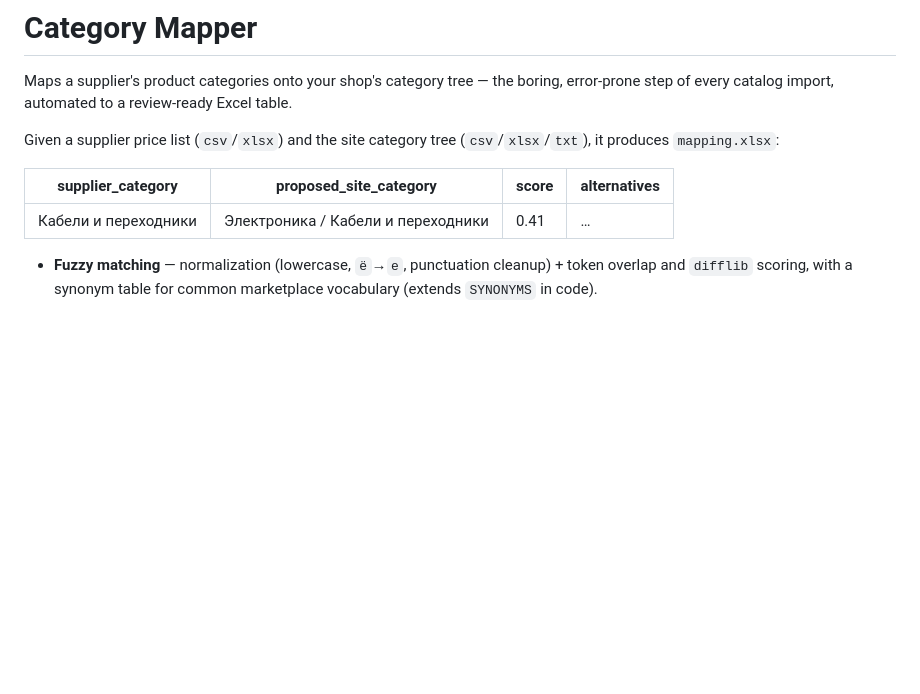
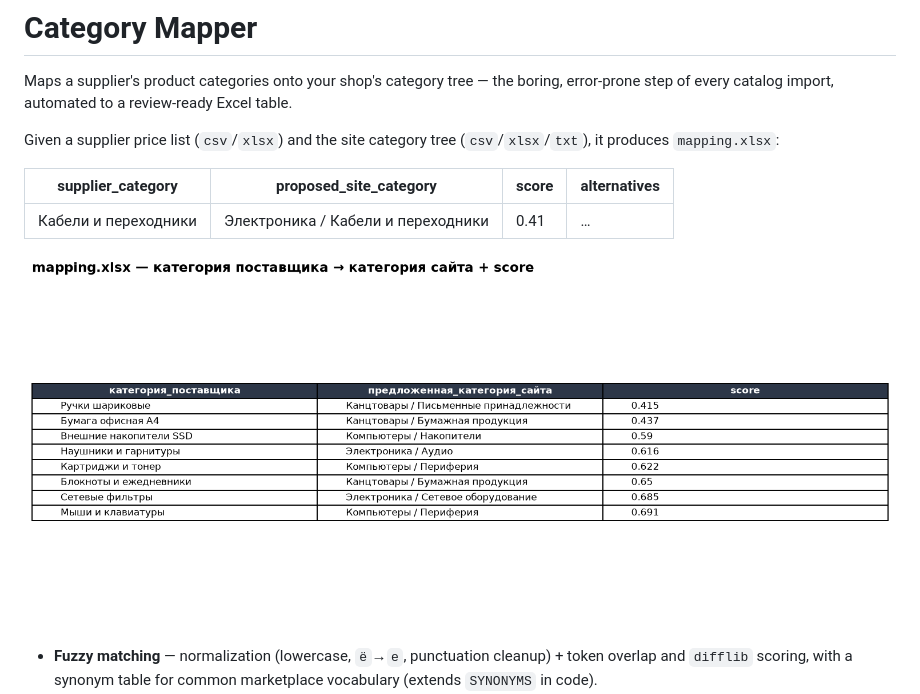
Before and after one commit to kosoyyagent/category-mapper, a Markdown page: README.md, the part around the change. Drawn GitHub-style; pictures changed too: docs/screenshot.png (added); blank space fills up the shorter version.

Commit message:
Add output screenshot to README

```diff
--- a/README.md
+++ b/README.md
@@ -10,6 +10,8 @@ Given a supplier price list (`csv`/`xlsx`) and the site category tree
 | supplier_category | proposed_site_category | score | alternatives |
 |---|---|---|---|
 | Кабели и переходники | Электроника / Кабели и переходники | 0.41 | … |
+
+![Sample mapping output](docs/screenshot.png)
 
 - **Fuzzy matching** — normalization (lowercase, `ё`→`е`, punctuation
   cleanup) + token overlap and `difflib` scoring, with a synonym table
```
